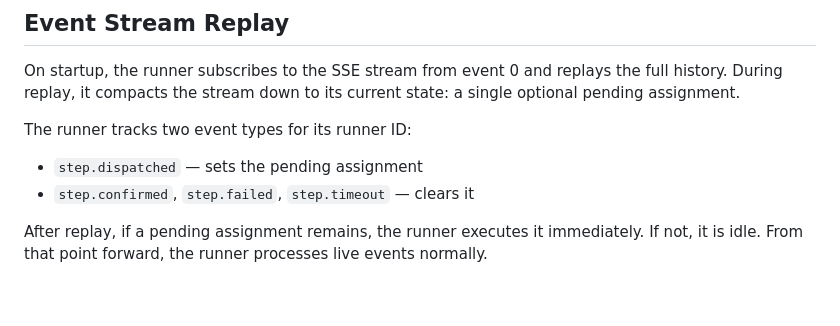
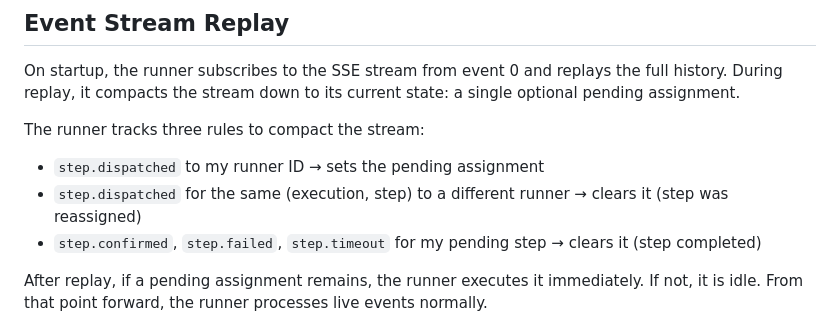
Before and after one commit to Integral-Dragon/oxv2, a Markdown page: docs/prd/runners.md, the part around the change. Rendered like a GitHub page; blank space fills up the shorter version.

Commit message:
Docs: update runner compaction rules (reassignment clears assignment)
Co-Authored-By: Claude Opus 4.6 (1M context) <noreply@anthropic.com>

```diff
--- a/docs/prd/runners.md
+++ b/docs/prd/runners.md
@@ -53,10 +53,11 @@ On startup, the runner subscribes to the SSE stream from event 0 and
 replays the full history. During replay, it compacts the stream down to
 its current state: a single optional pending assignment.
 
-The runner tracks two event types for its runner ID:
+The runner tracks three rules to compact the stream:
 
-- `step.dispatched` — sets the pending assignment
-- `step.confirmed`, `step.failed`, `step.timeout` — clears it
+- `step.dispatched` to my runner ID → sets the pending assignment
+- `step.dispatched` for the same (execution, step) to a different runner → clears it (step was reassigned)
+- `step.confirmed`, `step.failed`, `step.timeout` for my pending step → clears it (step completed)
 
 After replay, if a pending assignment remains, the runner executes it
 immediately. If not, it is idle. From that point forward, the runner
```
Also changed, not shown: docs/design.md (+3 -2 lines).
